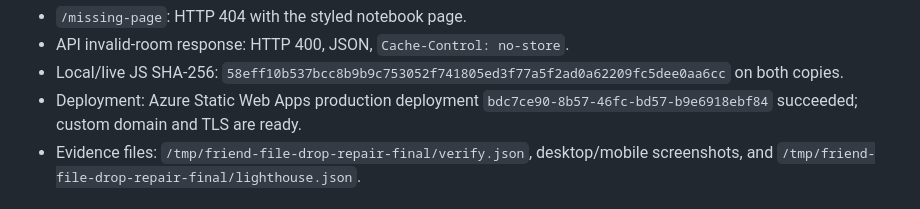
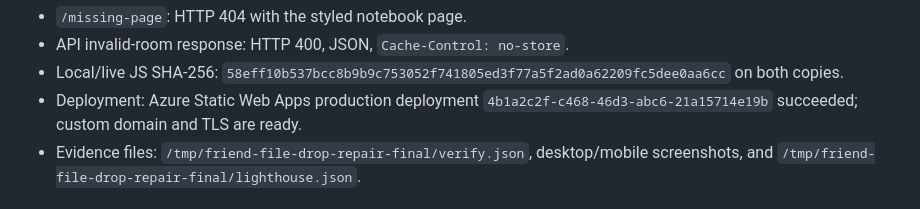
Before and after one commit to B-Divyesh/sf-friend-file-drop, a Markdown page: .factory/handoff.md, the part around the change. GitHub-like rendering.

Commit message:
docs: record repair verification and deployment

```diff
--- a/.factory/handoff.md
+++ b/.factory/handoff.md
@@ -52,7 +52,7 @@ VERIFY_NODE_MODULES="$PWD/node_modules" /opt/fleet/lib/verify-url.sh https://fri
 - `/missing-page`: HTTP 404 with the styled notebook page.
 - API invalid-room response: HTTP 400, JSON, `Cache-Control: no-store`.
 - Local/live JS SHA-256: `58eff10b537bcc8b9b9c753052f741805ed3f77a5f2ad0a62209fc5dee0aa6cc` on both copies.
-- Deployment: Azure Static Web Apps production deployment `bdc7ce90-8b57-46fc-bd57-b9e6918ebf84` succeeded; custom domain and TLS are ready.
+- Deployment: Azure Static Web Apps production deployment `4b1a2c2f-c468-46d3-abc6-21a15714e19b` succeeded; custom domain and TLS are ready.
 - Evidence files: `/tmp/friend-file-drop-repair-final/verify.json`, desktop/mobile screenshots, and `/tmp/friend-file-drop-repair-final/lighthouse.json`.
 
 ## Operations and known limits
```
